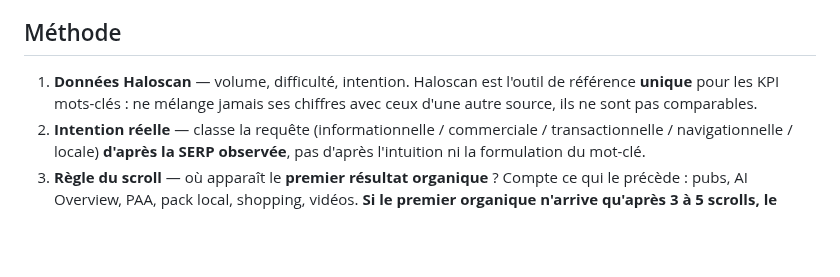
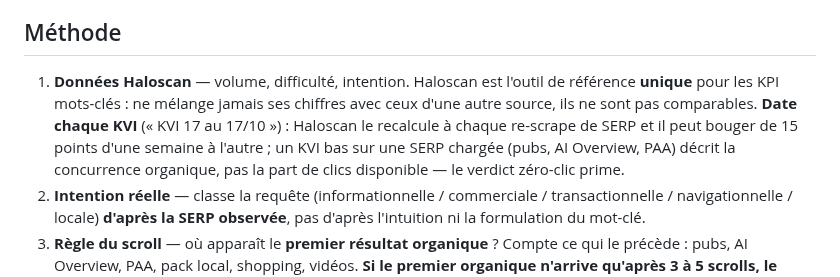
Before and after one commit to kaelix-agency/kaelix-marketing, a Markdown page: .claude/agents/serp-analyst.md, the part around the change. Drawn GitHub-style; blank space fills up the shorter version.

Commit message:
doctrine: KVI daté dans les briefs, bulk = référence (contrôle script vs MCP du 22/10, §1.29)
Co-Authored-By: Claude Fable 5.1 <noreply@anthropic.com>
Claude-Session: https://claude.ai/code/session_0171UupqzrT3SoiJN1RTGSdt

```diff
--- a/.claude/agents/serp-analyst.md
+++ b/.claude/agents/serp-analyst.md
@@ -19,7 +19,7 @@ Sans le mot-clé, ne produis rien. Sans le chemin client, analyse quand même ma
 
 ## Méthode
 
-1. **Données Haloscan** — volume, difficulté, intention. Haloscan est l'outil de référence **unique** pour les KPI mots-clés : ne mélange jamais ses chiffres avec ceux d'une autre source, ils ne sont pas comparables.
+1. **Données Haloscan** — volume, difficulté, intention. Haloscan est l'outil de référence **unique** pour les KPI mots-clés : ne mélange jamais ses chiffres avec ceux d'une autre source, ils ne sont pas comparables. **Date chaque KVI** (« KVI 17 au 17/10 ») : Haloscan le recalcule à chaque re-scrape de SERP et il peut bouger de 15 points d'une semaine à l'autre ; un KVI bas sur une SERP chargée (pubs, AI Overview, PAA) décrit la concurrence organique, pas la part de clics disponible — le verdict zéro-clic prime.
 2. **Intention réelle** — classe la requête (informationnelle / commerciale / transactionnelle / navigationnelle / locale) **d'après la SERP observée**, pas d'après l'intuition ni la formulation du mot-clé.
 3. **Règle du scroll** — où apparaît le **premier résultat organique** ? Compte ce qui le précède : pubs, AI Overview, PAA, pack local, shopping, vidéos. **Si le premier organique n'arrive qu'après 3 à 5 scrolls, le trafic organique est résiduel → NO-GO**, quel que soit le volume affiché. Propose alors une variante à SERP plus organique.
    - **Si tes outils (Haloscan, WebFetch) ne permettent pas ce contrôle**, marque-le `⚠️ scroll non vérifiable par outil` **et ajoute la mention** `→ scroll-check chrome à dérouler en session principale` : la session principale tentera le relevé en navigation réelle via claude-in-chrome (protocole de `/research`, étape 3). Tu n'utilises jamais le navigateur toi-même : tu tournes en instances parallèles et le navigateur est une ressource exclusive.
```
Also changed, not shown: docs/rationnel-des-choix.md (+1 -0 lines).
